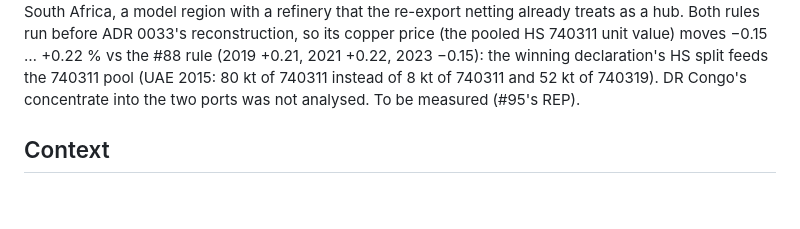
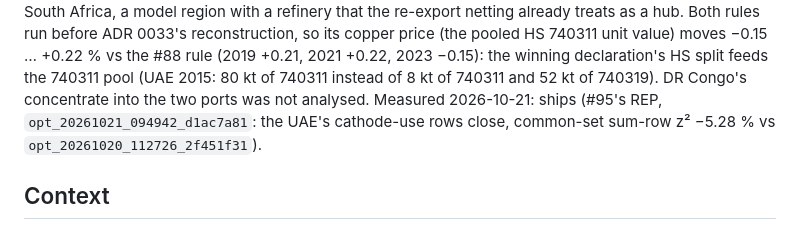
Before and after one commit to florihu/pySUTO, a Markdown page: docs/adr/0014-bilateral-feeds-scoped-to-cross-region-edges.md, the part around the change. Drawn GitHub-style; blank space fills up the shorter version.

```diff
--- a/docs/adr/0014-bilateral-feeds-scoped-to-cross-region-edges.md
+++ b/docs/adr/0014-bilateral-feeds-scoped-to-cross-region-edges.md
@@ -50,7 +50,8 @@ with a refinery that the re-export netting already treats as a hub. Both rules r
 reconstruction, so its copper price (the pooled HS 740311 unit value) moves −0.15 … +0.22 % vs the #88 rule
 (2019 +0.21, 2021 +0.22, 2023 −0.15): the winning declaration's HS split feeds the 740311 pool (UAE 2015: 80 kt
 of 740311 instead of 8 kt of 740311 and 52 kt of 740319). DR Congo's concentrate into the two ports was not
-analysed. To be measured (#95's REP).
+analysed. Measured 2026-10-21: ships (#95's REP, `opt_20261021_094942_d1ac7a81`: the UAE's cathode-use rows close,
+common-set sum-row z² −5.28 % vs `opt_20261020_112726_2f451f31`).
 
 ## Context
 
```
Also changed, not shown: docs/adr/0030-secondary-smelter-copper-enters-the-chain-once.md (+4 -2 lines), docs/adr/0040-stock-change-legs-are-held-at-their-prior.md (+1 -1 lines).
